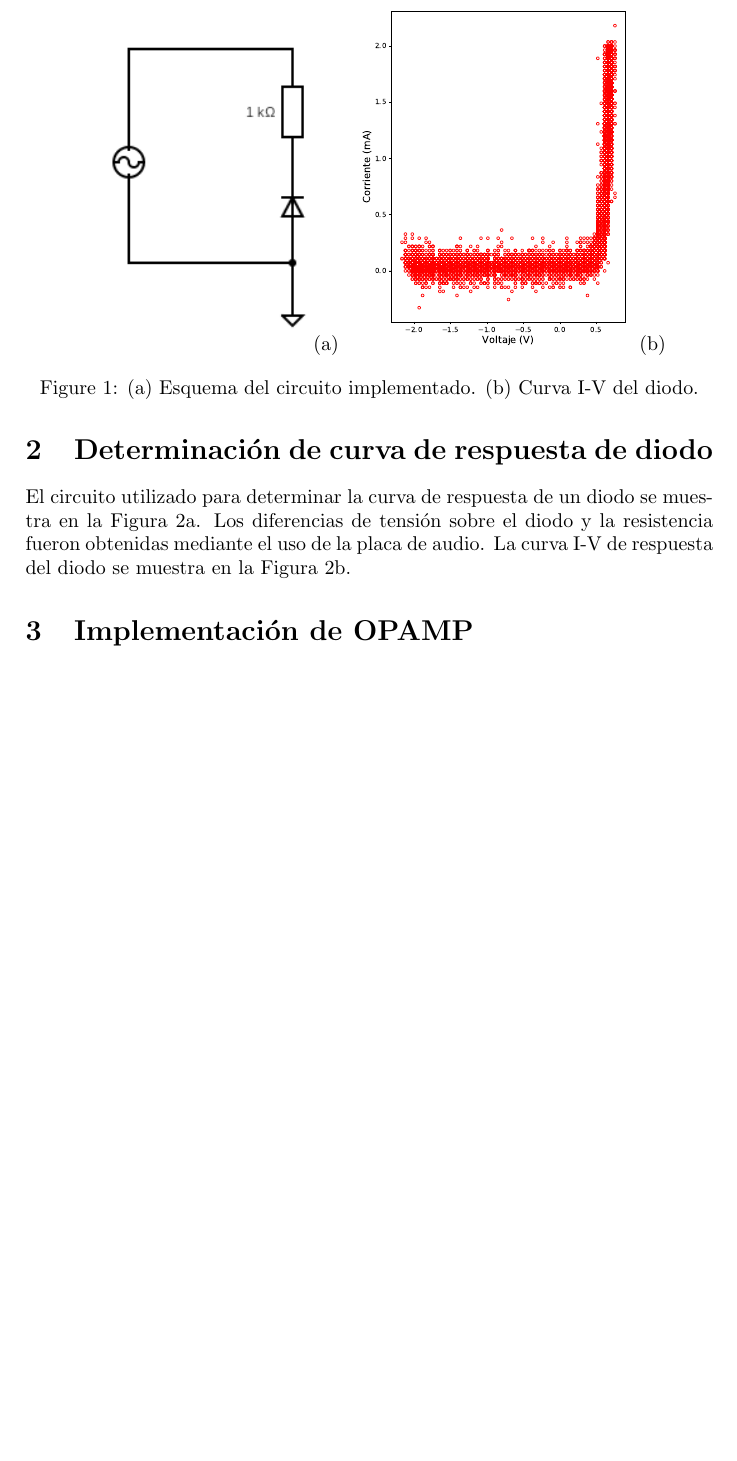
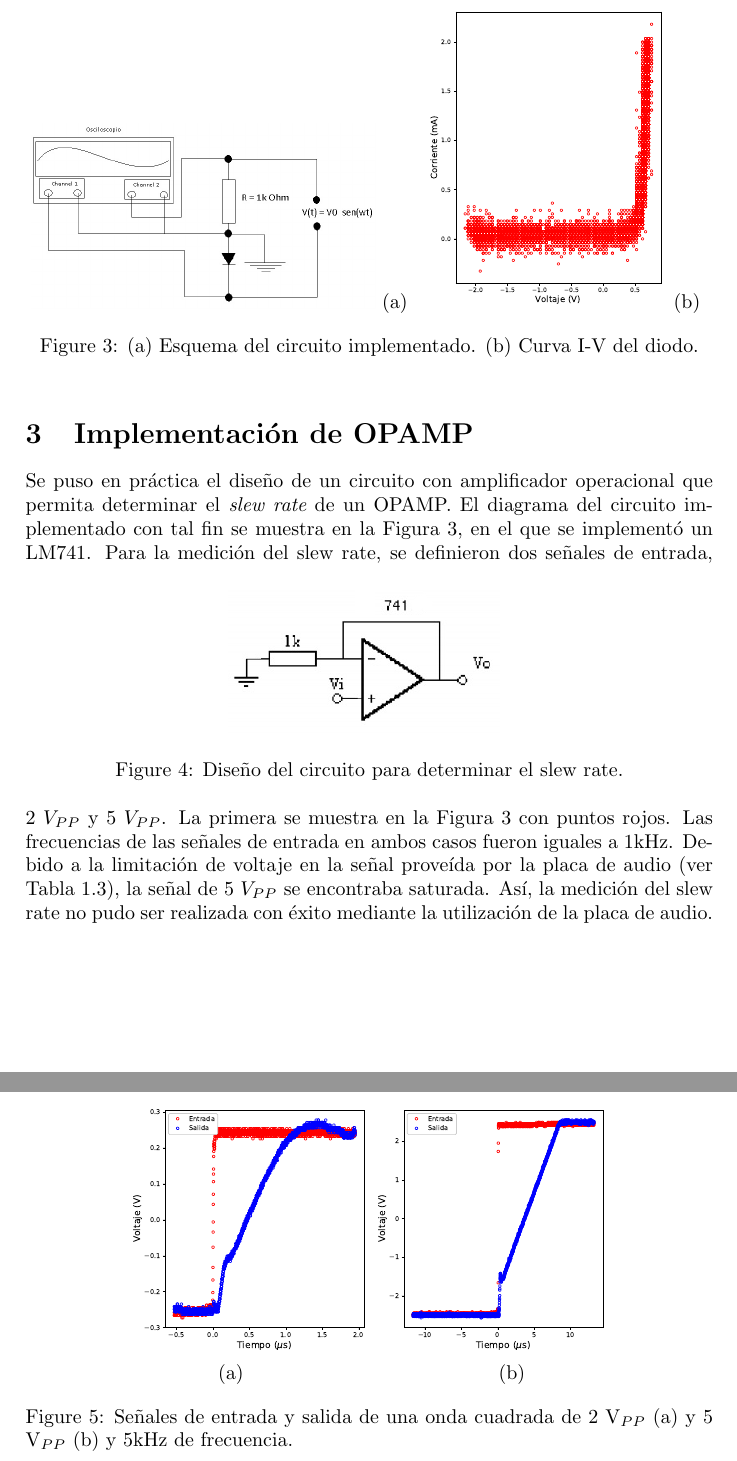
Before and after one commit to ale-mendez/instrumentacion19, a LaTeX document (unidad3/informe/informe3_grupo8.tex): part of page 2 of 2 before the commit and two parts of pages 3 and 4 of 4 after it, the two joined at a grey line, cut so that both start at the same text, the shorter picture padded with empty space. The pictures show the PDF file unidad3/informe/informe3_grupo8.pdf that the author committed with the source.

Commit message:
agrego informe

```diff
--- a/unidad3/informe/informe3_grupo8.tex
+++ b/unidad3/informe/informe3_grupo8.tex
@@ -49 +45,0 @@ tabla~\ref{tab:inout-audio}.
-\begin{tabularx}{\textwidth}{b|s|s|s }
@@ -112,3 +96,4 @@ audioin_data = np.fromstring(data, np.int16)
 % p.terminate()
 % \end{lstlisting}
 
+\subsection{Respuesta en frecuencia de la placa de audio}
@@ -114,0 +113,5 @@ audioin_data = np.fromstring(data, np.int16)
+\begin{figure}[h!]
+ \centering
+ \includegraphics[width=0.40\textwidth]{V2-f1Hz.jpg} (a)
+ \hspace{0.1cm}
+ \includegraphics[width=0.40\textwidth]{V2-f10Hz.jpg} (b)
@@ -114,0 +123 @@ audioin_data = np.fromstring(data, np.int16)
+\subsection{Respuesta en voltaje de la placa de audio}
@@ -114,0 +130,5 @@ audioin_data = np.fromstring(data, np.int16)
+\begin{figure}[h!]
+ \centering
+ \includegraphics[width=0.40\textwidth]{Entrada-Volumen.jpg} (a)
+ \hspace{0.1cm}
+ \includegraphics[width=0.40\textwidth]{PlacaAudio-Adq.jpg} (b)
@@ -114,0 +138,9 @@ audioin_data = np.fromstring(data, np.int16)
+ e intentando sobrepasarlo $V=2$ (b).}
+\end{figure}
+
+Un resumen de la caracterización de entrada y salida de la placa de
+audio utilizada puede encontrarse en la Tabla~\ref{tab:inout-audio}.
+\begin{table}[h]
+\begin{tabularx}{\textwidth}{b|s|s|s }
+Característica & Min & Máx & Unidad \\
+\hline
@@ -115,8 +151,10 @@ audioin_data = np.fromstring(data, np.int16)
+\end{tabularx}
+\label{tab:inout-audio}
+\caption{Caracterización de señales de entrada y salida de la placa
+de audio.}
+\end{table}
+
+
 \section{Determinación de curva de respuesta de diodo}
 \label{sec:diodo}
 
-El circuito utilizado para determinar la curva de respuesta de
-un diodo se muestra en la Figura~\ref{fig:diodo}a. Los diferencias
-de tensión sobre el diodo y la resistencia fueron obtenidas
-mediante el uso de la placa de audio. La curva I-V de respuesta
-del diodo se muestra en la Figura~\ref{fig:diodo}b.
@@ -125,13 +169,50 @@ del diodo se muestra en la Figura~\ref{fig:diodo}b.
+multiplicada por $-1$.
+%Cabe destacar que a la curva obtenida se multiplicaron por -1, dado que por la forma en que se conectó el osciloscopio, para que no haya problemas de tierras, estos valores estaban invertidos.
+La señal de entrada generada por la placa de audio tenía 2~V de
+amplitud y una frecuencia de 200~Hz.
+\begin{figure}[h!]
  \centering
- \includegraphics[trim={0 0 1cm 0},clip, width=0.3\textwidth]{circuit.png} (a)
+ \includegraphics[width=0.5\textwidth]{circuit.jpg} (a)
  \hspace{0.1cm}
  \includegraphics[width=0.35\textwidth]{diodo.eps} (b)
  \label{fig:diodo}
- \caption{(a) Esquema del circuito implementado. (b) Curva I-V del diodo.}
+ \caption{(a) Esquema del circuito implementado.
+ (b) Curva I-V del diodo.}
 \end{figure}
 
 
 \section{Implementación de OPAMP}
 \label{sec:opamp}
 
+Se puso en práctica el diseño de un circuito con amplificador
+operacional que permita determinar el {\it slew rate} de un
+OPAMP. El diagrama del circuito implementado con tal fin se
+muestra en la Figura~\ref{fig:opamp}, en el que se implementó
+un LM741.
+\begin{figure}[h]
+ \centering
+% \includegraphics[width=0.4\textwidth]{AmpInv.png}(a)
+% \hspace{0.1cm}
+ \includegraphics[width=0.4\textwidth]{slewratecircuit.png}
+ \label{fig:opamp}
+ \caption{Diseño del circuito para determinar el slew rate.}
+\end{figure}
+Para la medición del slew rate, se definieron dos señales de
+entrada, 2~$V_{PP}$ y 5~$V_{PP}$. La primera se muestra en la
+Figura~\ref{fig:slewrate} con puntos rojos. Las frecuencias de
+las señales de entrada en ambos casos fueron iguales a 1kHz.
+Debido a la limitación de voltaje en la señal proveída por la
+placa de audio (ver Tabla~\ref{tab:inout-audio}), la señal de
+5~$V_{PP}$ se encontraba saturada. Así, la medición del slew rate
+no pudo ser realizada con éxito mediante la utilización de la
+placa de audio.
+\begin{figure}[H]
+ \centering
+ \includegraphics[width=0.7\textwidth]{slewrate.eps} \\
+ \hspace{0.2cm}(a)\hspace{4.5cm}(b)
+ \label{fig:slewrate}
+ \caption{Señales de entrada y salida de una onda cuadrada de
+ 2 V$_{PP}$ (a) y 5 V$_{PP}$ (b) y 5kHz de frecuencia.}
+\end{figure}
+
 \end{document}
```
Also changed, not shown: unidad3/informe/AmplificadorNoInversor.jpg (added), unidad3/informe/Entrada-Volumen.jpg (added), unidad3/informe/PlacaAudio-Adq.jpg (added), unidad3/informe/SlewRate.jpg (added), unidad3/informe/V2-f10Hz.jpg (added), unidad3/informe/V2-f1Hz.jpg (added), unidad3/informe/circuit.jpg (added), unidad3/informe/comp-1Hz-10Hz.jpg (added), unidad3/informe/diodo.eps, unidad3/informe/informe3_grupo8.pdf, unidad3/informe/slewrate.eps (added), unidad3/informe/informe3_grupo8.tex (76 more changed lines), 4 other files.
